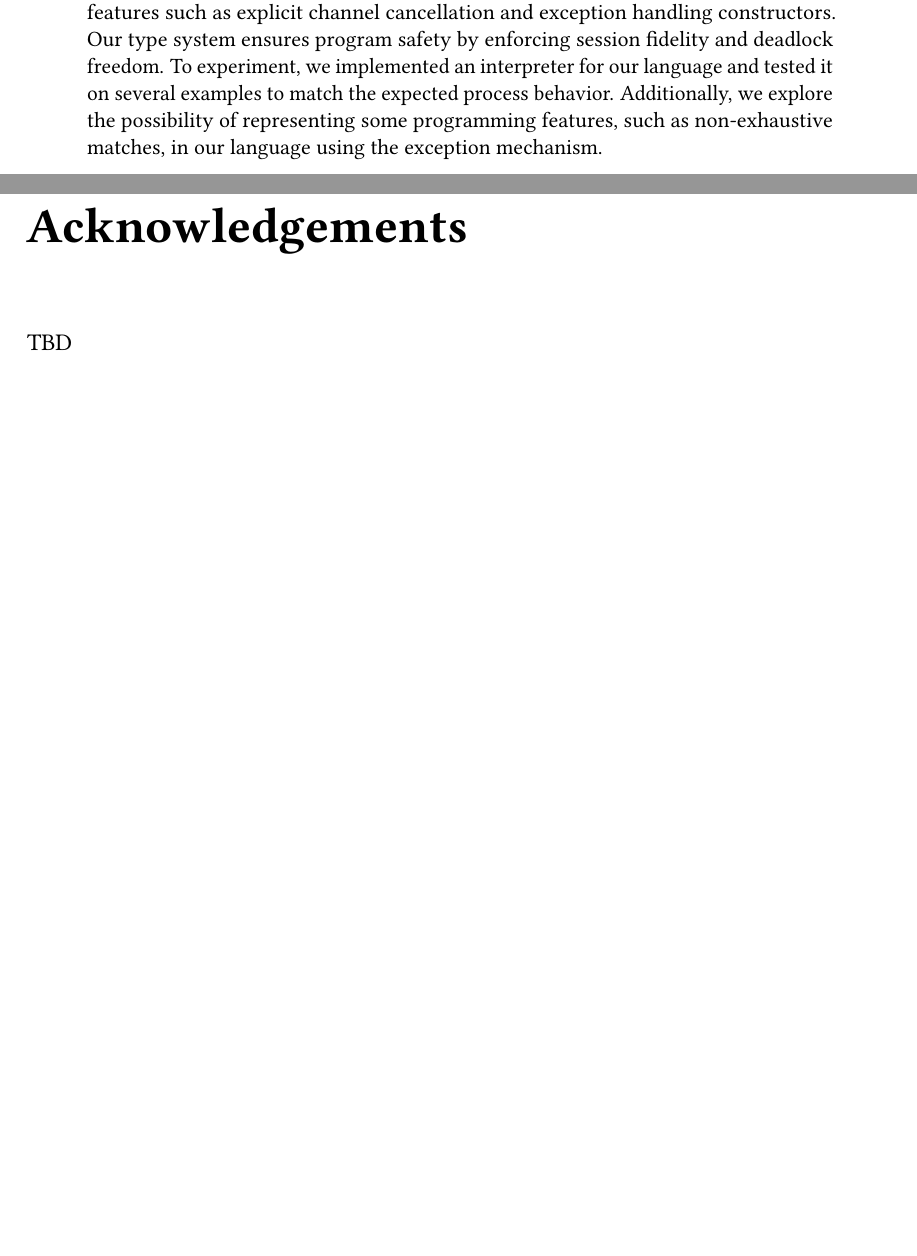
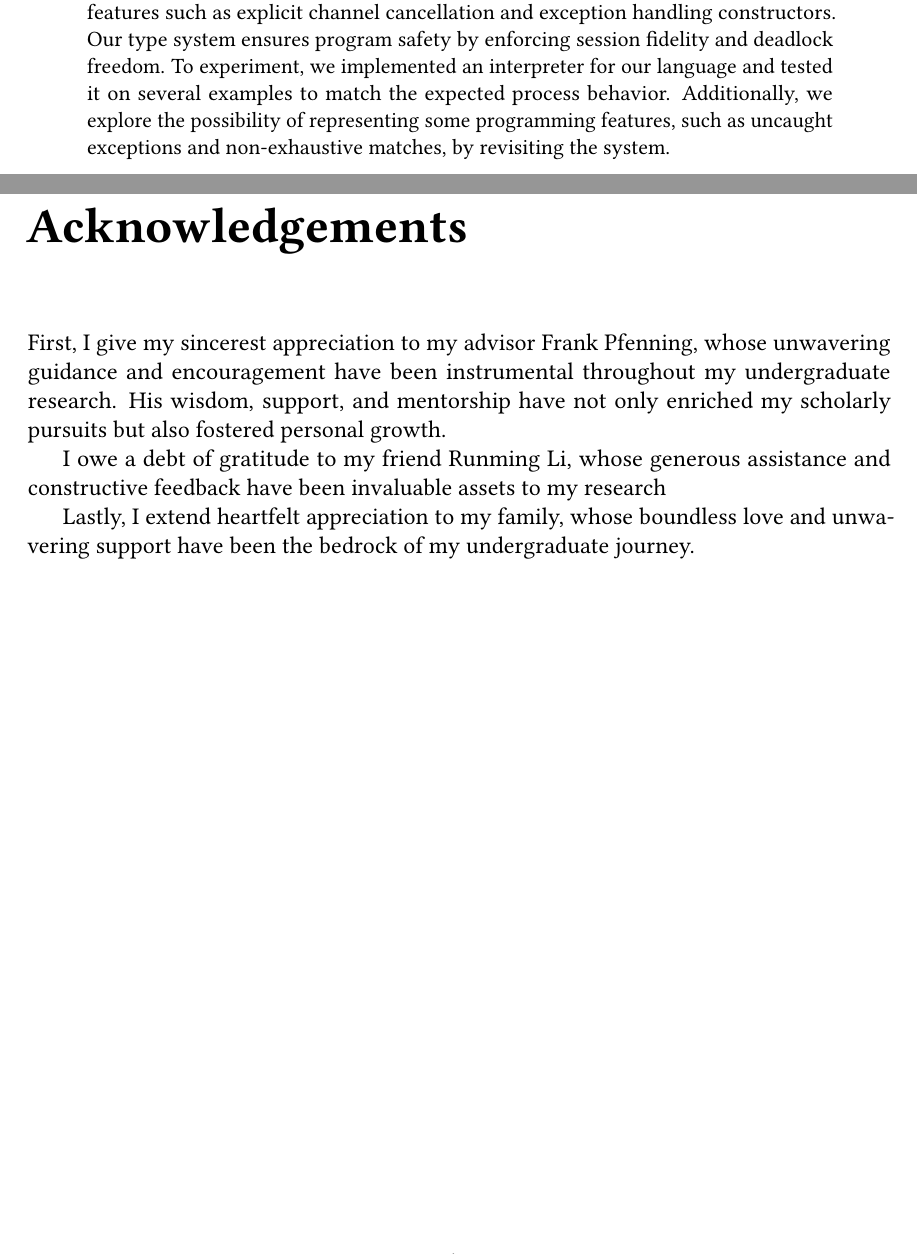
Before and after one commit to cekington/undergrad-thesis, a LaTeX thesis (thesis.tex): two parts of pages 3 and 4 of 61, joined at a grey line, cut so that both start at the same text, the shorter picture padded with empty space. Compiled offline with pdfLaTeX.

Commit message:
add acknowledge

```diff
--- a/thesis.tex
+++ b/thesis.tex
@@ -85,13 +85,17 @@
   To bridge this gap, we study the interpretation of classical affine logic and propose a new type system containing features such as explicit channel cancellation and exception handling constructors.
   Our type system ensures program safety by enforcing session fidelity and deadlock freedom.
   To experiment, we implemented an interpreter for our language and tested it on several examples to match the expected process behavior.
-  Additionally, we explore the possibility of representing some programming features, such as non-exhaustive matches, in our language using the exception mechanism.
+  Additionally, we explore the possibility of representing some programming features, such as uncaught exceptions and non-exhaustive matches, by revisiting the system.
 \end{abstract}
 
 \chapter{Acknowledgements}
 
-TBD
-
+First, I give my sincerest appreciation to my advisor Frank Pfenning, whose unwavering guidance and encouragement have been instrumental throughout my undergraduate research.
+His wisdom, support, and mentorship have not only enriched my scholarly pursuits but also fostered personal growth.
+
+I owe a debt of gratitude to my friend Runming Li, whose generous assistance and constructive feedback have been invaluable assets to my research
+
+Lastly, I extend heartfelt appreciation to my family, whose boundless love and unwavering support have been the bedrock of my undergraduate journey.
 \cleardoublepage
 \tableofcontents
 
```
Also changed, not shown: thesis.pdf.
